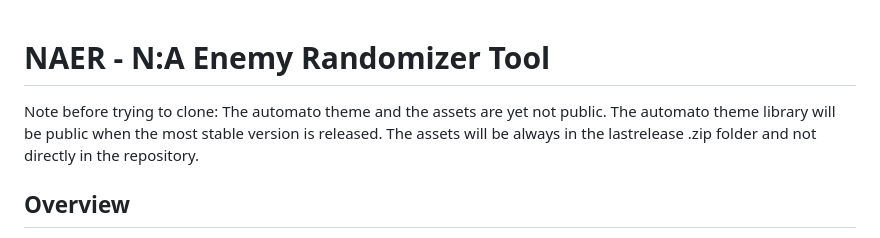
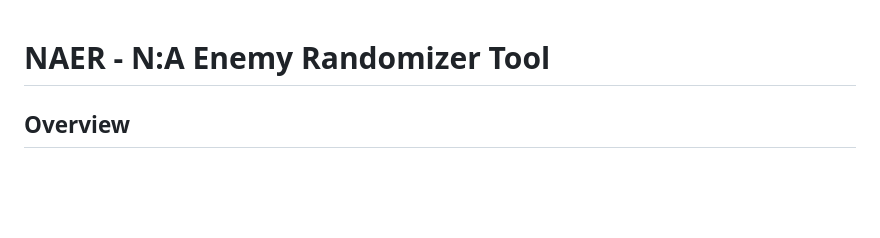
Before and after one commit to Vluurie/NAER, a Markdown page: README.md, the part around the change. Rendered like a GitHub page; blank space fills up the shorter version.

```diff
--- a/README.md
+++ b/README.md
@@ -1,6 +1,4 @@
 # NAER - N:A Enemy Randomizer Tool
-
-Note before trying to clone: The automato theme and the assets are yet not public. The automato theme library will be public when the most stable version is released. The assets will be always in the lastrelease .zip folder and not directly in the repository.
 
 ## Overview
 
```
